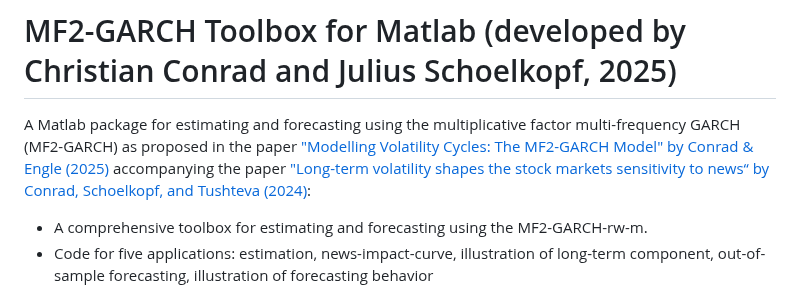
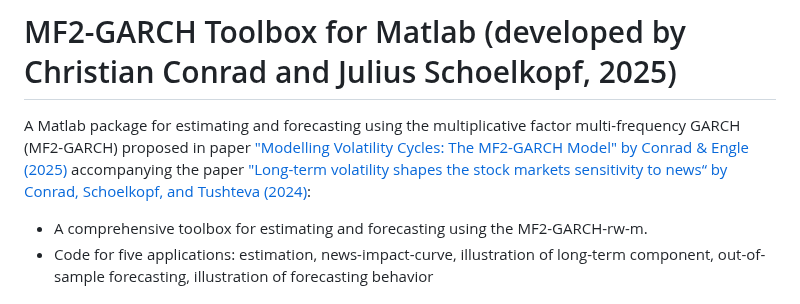
Before and after one commit to juliustheodor/mf2garch, a Markdown page: README.md, the part around the change. Drawn GitHub-style.

```diff
--- a/README.md
+++ b/README.md
@@ -1,6 +1,6 @@
 # MF2-GARCH Toolbox for Matlab (developed by Christian Conrad and Julius Schoelkopf, 2025)
 
-A Matlab package for estimating and forecasting using the multiplicative factor multi-frequency GARCH (MF2-GARCH) as proposed in the paper ["Modelling Volatility Cycles: The MF2-GARCH Model" by Conrad & Engle (2025)](http://dx.doi.org/10.2139/ssrn.3793571) accompanying the paper ["Long-term volatility shapes the stock markets sensitivity to news“ by Conrad, Schoelkopf, and Tushteva (2024)](http://dx.doi.org/10.2139/ssrn.4632733):
+A Matlab package for estimating and forecasting using the multiplicative factor multi-frequency GARCH (MF2-GARCH) proposed in paper ["Modelling Volatility Cycles: The MF2-GARCH Model" by Conrad & Engle (2025)](http://dx.doi.org/10.2139/ssrn.3793571) accompanying the paper ["Long-term volatility shapes the stock markets sensitivity to news“ by Conrad, Schoelkopf, and Tushteva (2024)](http://dx.doi.org/10.2139/ssrn.4632733):
 
 * A comprehensive toolbox for estimating and forecasting using the MF2-GARCH-rw-m.
 * Code for five applications: estimation, news-impact-curve, illustration of long-term component, out-of-sample forecasting, illustration of forecasting behavior
```
